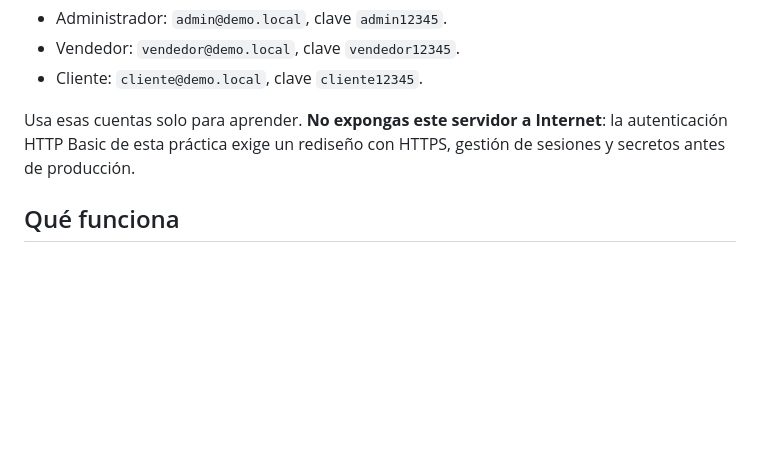
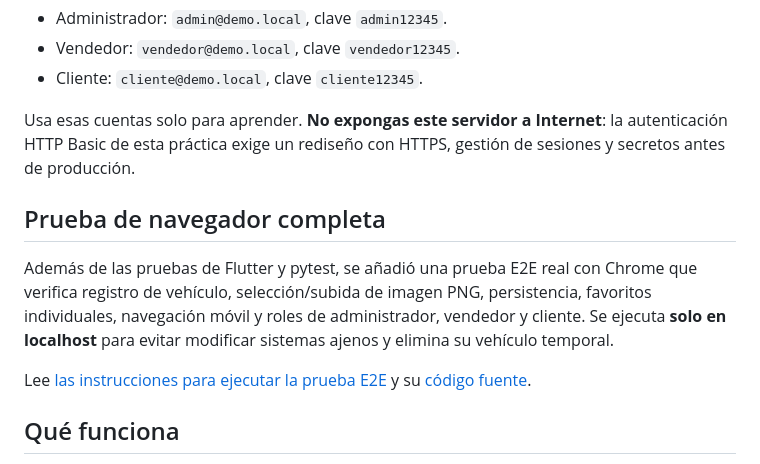
Before and after one commit to diln20/tallerFlutterDesarrollo, a Markdown page: proyecto-integrado/README.md, the part around the change. GitHub-like rendering; blank space fills up the shorter version.

Commit message:
docs: enlazar prueba e2e del concesionario integrado

```diff
--- a/proyecto-integrado/README.md
+++ b/proyecto-integrado/README.md
@@ -52,6 +52,12 @@ flutter run -d emulator-5554 --dart-define=API_URL=http://10.0.2.2:8091
 
 Usa esas cuentas solo para aprender. **No expongas este servidor a Internet**: la autenticación HTTP Basic de esta práctica exige un rediseño con HTTPS, gestión de sesiones y secretos antes de producción.
 
+## Prueba de navegador completa
+
+Además de las pruebas de Flutter y pytest, se añadió una prueba E2E real con Chrome que verifica registro de vehículo, selección/subida de imagen PNG, persistencia, favoritos individuales, navegación móvil y roles de administrador, vendedor y cliente. Se ejecuta **solo en localhost** para evitar modificar sistemas ajenos y elimina su vehículo temporal.
+
+Lee [las instrucciones para ejecutar la prueba E2E](./actividad2a/scripts/README.md) y su [código fuente](./actividad2a/scripts/e2e-web.js).
+
 ## Qué funciona
 CRUD por roles, filtros y búsqueda, favoritos por usuario, paginación de servidor, carga y visualización de fotos JPEG/PNG/WebP mediante selector web y móvil, y almacenamiento persistente en SQLite y archivos del backend. Se incluyen pruebas de Flutter y de API.
 
```
